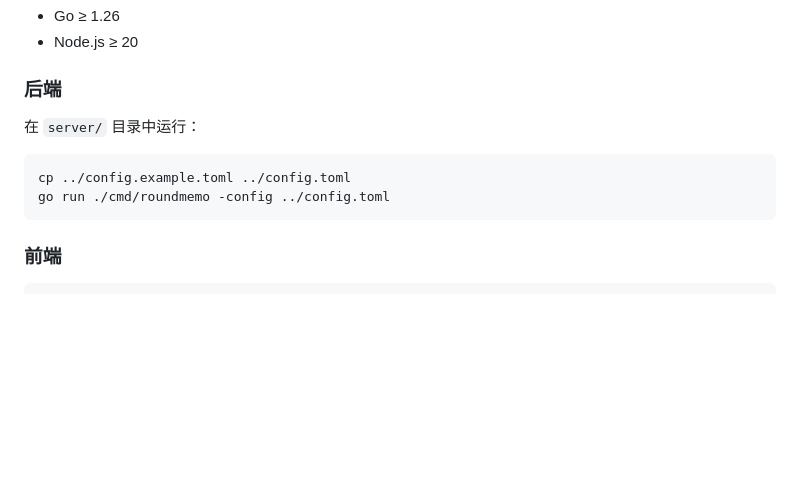
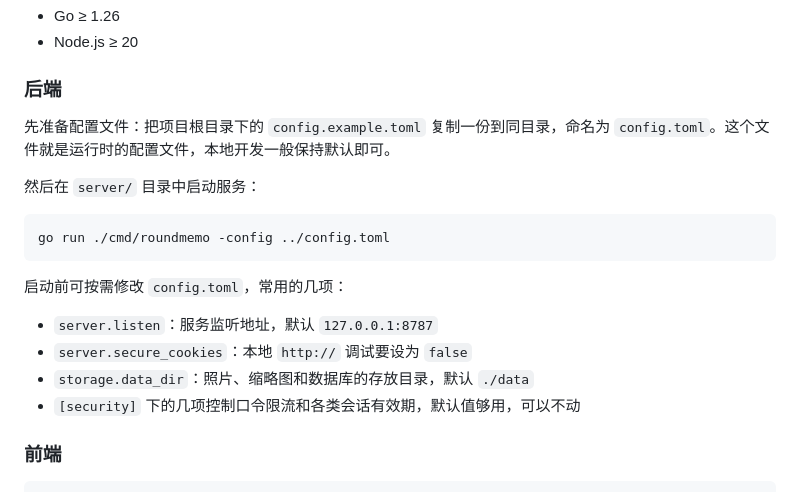
Before and after one commit to VenenoSix24/RoundMemo, a Markdown page: README.md, the part around the change. Rendered like a GitHub page; blank space fills up the shorter version.

````diff
--- a/README.md
+++ b/README.md
@@ -62,12 +62,20 @@
 
 ### 后端
 
-在 `server/` 目录中运行：
+先准备配置文件：把项目根目录下的 `config.example.toml` 复制一份到同目录，命名为 `config.toml`。这个文件就是运行时的配置文件，本地开发一般保持默认即可。
+
+然后在 `server/` 目录中启动服务：
 
 ```bash
-cp ../config.example.toml ../config.toml
 go run ./cmd/roundmemo -config ../config.toml
 ```
+
+启动前可按需修改 `config.toml`，常用的几项：
+
+- `server.listen`：服务监听地址，默认 `127.0.0.1:8787`
+- `server.secure_cookies`：本地 `http://` 调试要设为 `false`
+- `storage.data_dir`：照片、缩略图和数据库的存放目录，默认 `./data`
+- `[security]` 下的几项控制口令限流和各类会话有效期，默认值够用，可以不动
 
 ### 前端
 
````
Also changed, not shown: README.en.md (+10 -2 lines).
